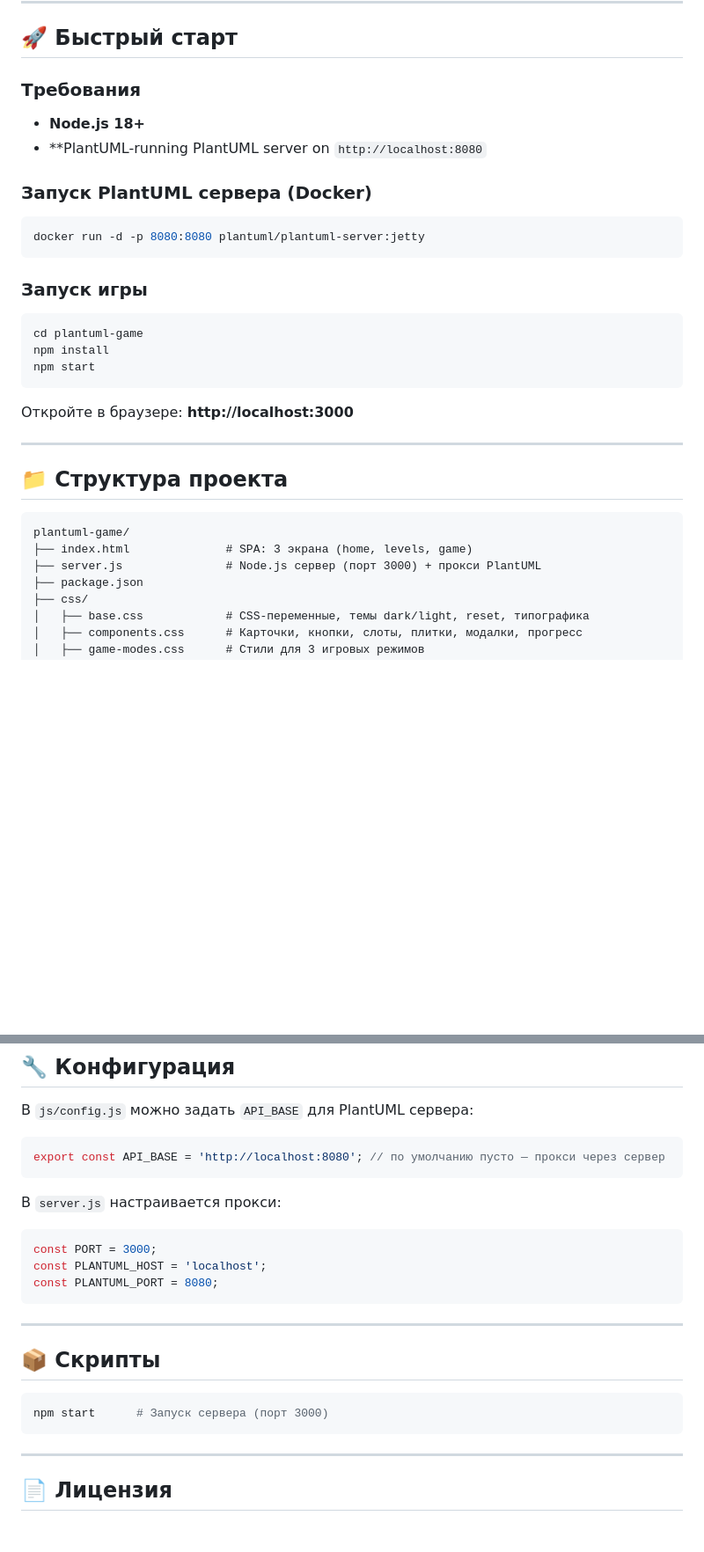
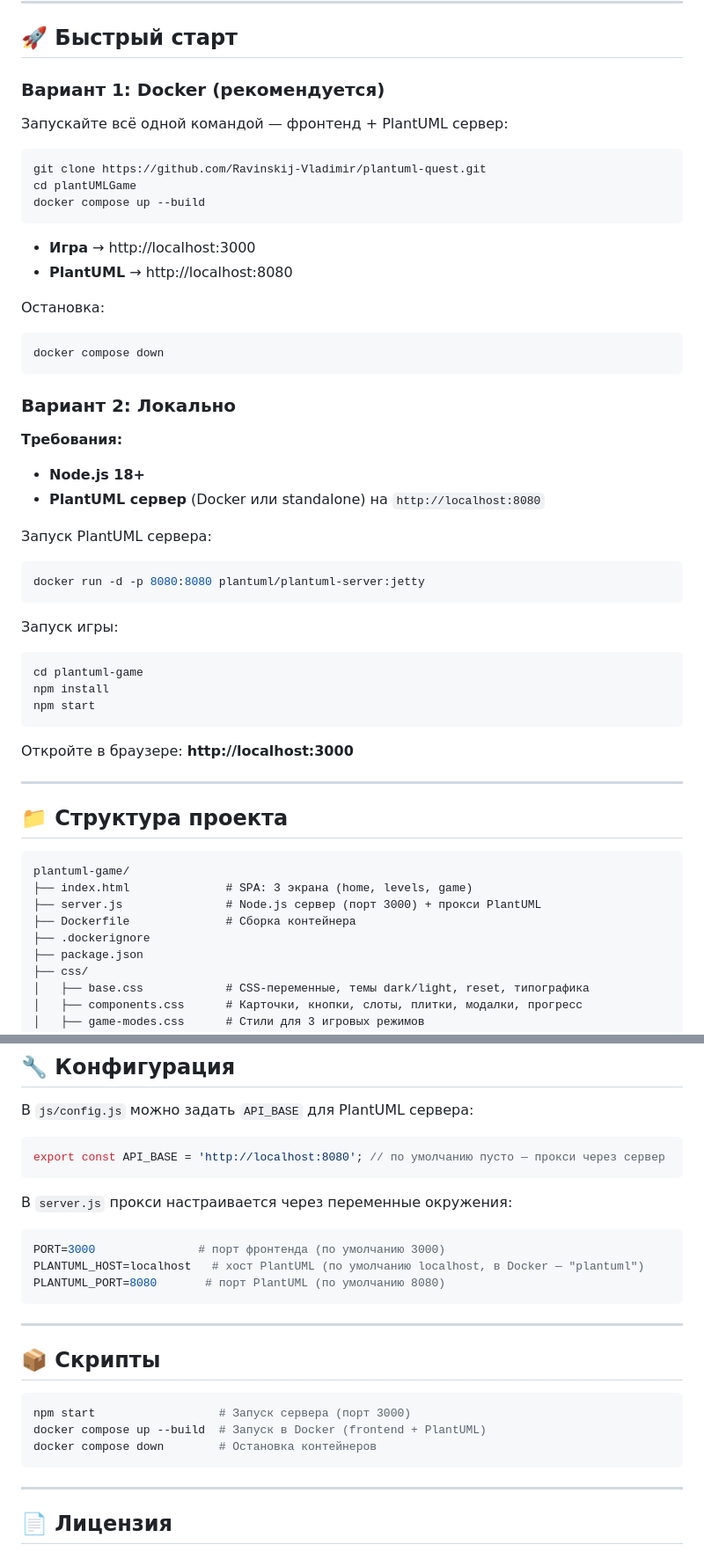
Before and after one commit to Ravinskij-Vladimir/plantuml-quest, a Markdown page: README.md, 2 parts joined by grey strips. Shown at 88% size. GitHub-like rendering; blank space fills up the shorter version.

````diff
--- a/README.md
+++ b/README.md
@@ -20,16 +20,36 @@
 
 ## 🚀 Быстрый старт
 
-### Требования
+### Вариант 1: Docker (рекомендуется)
+
+Запускайте всё одной командой — фронтенд + PlantUML сервер:
+
+```bash
+git clone https://github.com/Ravinskij-Vladimir/plantuml-quest.git
+cd plantUMLGame
+docker compose up --build
+```
+
+- **Игра** → http://localhost:3000
+- **PlantUML** → http://localhost:8080
+
+Остановка:
+```bash
+docker compose down
+```
+
+### Вариант 2: Локально
+
+**Требования:**
 - **Node.js 18+**
-- **PlantUML-running PlantUML server on `http://localhost:8080`
+- **PlantUML сервер** (Docker или standalone) на `http://localhost:8080`
 
-### Запуск PlantUML сервера (Docker)
+Запуск PlantUML сервера:
 ```bash
 docker run -d -p 8080:8080 plantuml/plantuml-server:jetty
 ```
 
-### Запуск игры
+Запуск игры:
 ```bash
 cd plantuml-game
 npm install
@@ -46,6 +66,8 @@ npm start
 plantuml-game/
 ├── index.html              # SPA: 3 экрана (home, levels, game)
 ├── server.js               # Node.js сервер (порт 3000) + прокси PlantUML
+├── Dockerfile              # Сборка контейнера
+├── .dockerignore
 ├── package.json
 ├── css/
 │   ├── base.css            # CSS-переменные, темы dark/light, reset, типографика
@@ -149,11 +171,11 @@ plantuml-game/
 export const API_BASE = 'http://localhost:8080'; // по умолчанию пусто — прокси через сервер
 ```
 
-В `server.js` настраивается прокси:
-```js
-const PORT = 3000;
-const PLANTUML_HOST = 'localhost';
-const PLANTUML_PORT = 8080;
+В `server.js` прокси настраивается через переменные окружения:
+```bash
+PORT=3000               # порт фронтенда (по умолчанию 3000)
+PLANTUML_HOST=localhost   # хост PlantUML (по умолчанию localhost, в Docker — "plantuml")
+PLANTUML_PORT=8080       # порт PlantUML (по умолчанию 8080)
 ```
 
 ---
@@ -161,7 +183,9 @@ const PLANTUML_PORT = 8080;
 ## 📦 Скрипты
 
 ```bash
-npm start      # Запуск сервера (порт 3000)
+npm start                  # Запуск сервера (порт 3000)
+docker compose up --build  # Запуск в Docker (frontend + PlantUML)
+docker compose down        # Остановка контейнеров
 ```
 
 ---
````
